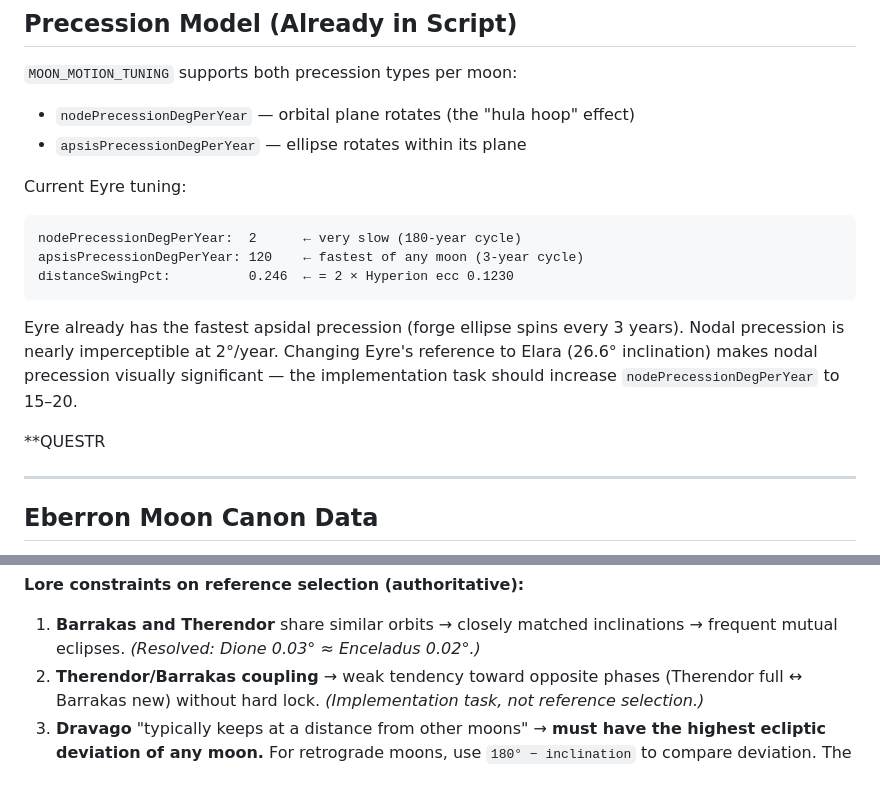
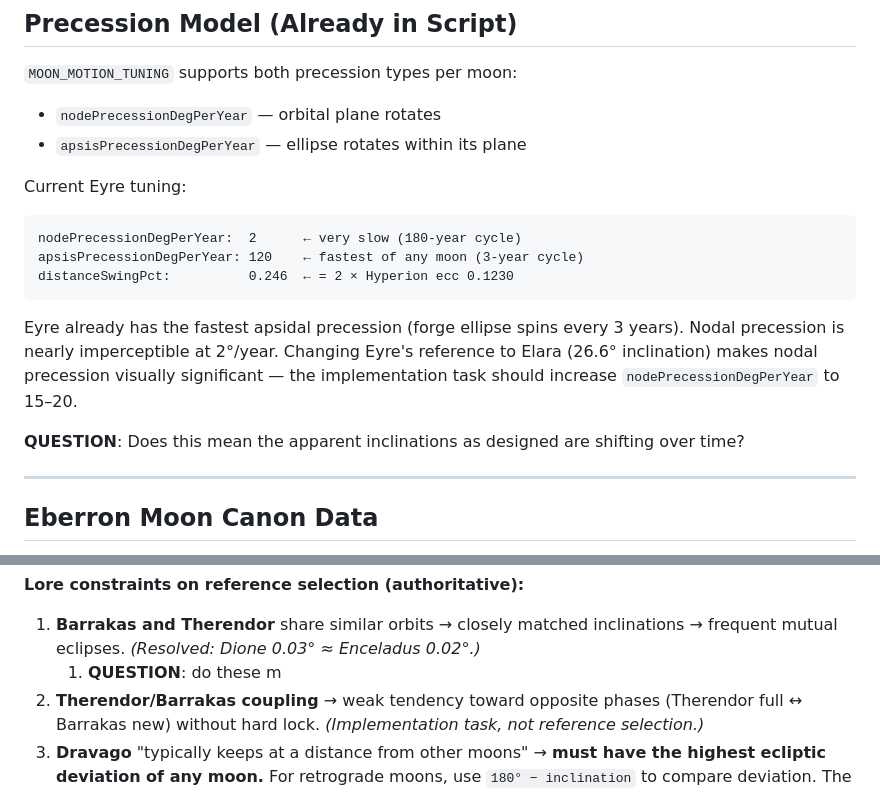
Before and after one commit to MCherry1/calendar, a Markdown page: design/moon-reference-selection.md, 2 parts joined by grey strips. Rendered like a GitHub page.

Commit message:
vault backup: 2026-03-09 21:14:46

```diff
--- a/design/moon-reference-selection.md
+++ b/design/moon-reference-selection.md
@@ -22,7 +22,7 @@ Albedo for Barrakas has a similar approach to manage the supernaturally bright m
 ## Precession Model (Already in Script)
 
 `MOON_MOTION_TUNING` supports both precession types per moon:
-- `nodePrecessionDegPerYear` — orbital plane rotates (the "hula hoop" effect)
+- `nodePrecessionDegPerYear` — orbital plane rotates
 - `apsisPrecessionDegPerYear` — ellipse rotates within its plane
 
 Current Eyre tuning:
@@ -34,7 +34,7 @@ distanceSwingPct:          0.246  ← = 2 × Hyperion ecc 0.1230
 
 Eyre already has the fastest apsidal precession (forge ellipse spins every 3 years). Nodal precession is nearly imperceptible at 2°/year. Changing Eyre's reference to Elara (26.6° inclination) makes nodal precession visually significant — the implementation task should increase `nodePrecessionDegPerYear` to 15–20.
 
-**QUESTR
+**QUESTION**: Does this mean the apparent inclinations as designed are shifting over time?
 
 ---
 
@@ -60,6 +60,7 @@ Colors from `EBERRON_MOON_CORE_DATA` in script (authoritative).
 **Lore constraints on reference selection (authoritative):**
 
 1. **Barrakas and Therendor** share similar orbits → closely matched inclinations → frequent mutual eclipses. *(Resolved: Dione 0.03° ≈ Enceladus 0.02°.)*
+	1. **QUESTION**: do these m
 2. **Therendor/Barrakas coupling** → weak tendency toward opposite phases (Therendor full ↔ Barrakas new) without hard lock. *(Implementation task, not reference selection.)*
 3. **Dravago** "typically keeps at a distance from other moons" → **must have the highest ecliptic deviation of any moon.** For retrograde moons, use `180° − inclination` to compare deviation. The goal is Dravago moves the furthest from the equatorial plane. *(See constraint analysis below.)*
 
```
